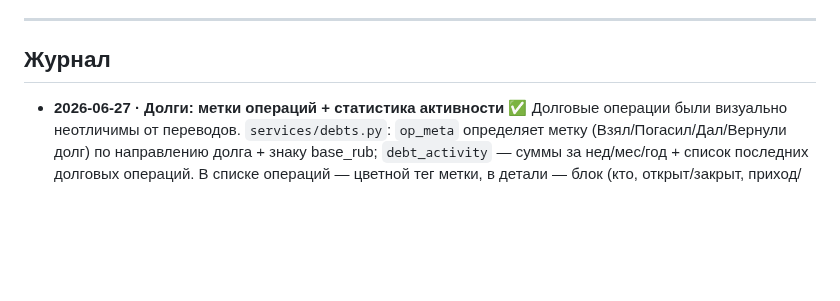
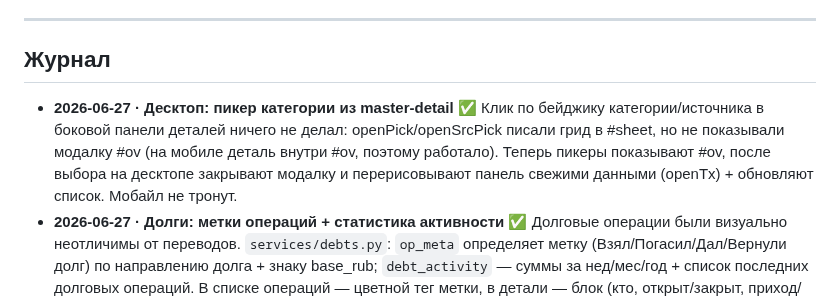
Before and after one commit to Veta-one/money, a Markdown page: ROADMAP.md, the part around the change. Drawn GitHub-style; blank space fills up the shorter version.

Commit message:
Документация: фикс пикера категории на десктопе
Co-Authored-By: Claude Opus 4.8 <noreply@anthropic.com>

```diff
--- a/ROADMAP.md
+++ b/ROADMAP.md
@@ -44,6 +44,7 @@
 ---
 
 ## Журнал
+- **2026-06-27 · Десктоп: пикер категории из master-detail** ✅ Клик по бейджику категории/источника в боковой панели деталей ничего не делал: openPick/openSrcPick писали грид в #sheet, но не показывали модалку #ov (на мобиле деталь внутри #ov, поэтому работало). Теперь пикеры показывают #ov, после выбора на десктопе закрывают модалку и перерисовывают панель свежими данными (openTx) + обновляют список. Мобайл не тронут.
 - **2026-06-27 · Долги: метки операций + статистика активности** ✅ Долговые операции были визуально неотличимы от переводов. `services/debts.py`: `op_meta` определяет метку (Взял/Погасил/Дал/Вернули долг) по направлению долга + знаку base_rub; `debt_activity` — суммы за нед/мес/год + список последних долговых операций. В списке операций — цветной тег метки, в детали — блок (кто, открыт/закрыт, приход/расход) + возможность переразметить. В Капитале новый блок «Активность по долгам»: переключатель нед/мес/год, 4 суммы, кликабельный список операций. `/api/tx` и `/api/debts` отдают debt-мету/activity.
 - **2026-06-27 · Долговые операции: связь с долгом, знак прихода, sticky-детали** ✅ После реклассификации в долг операция оставалась «на разбор» (needs_review флагует transfer без счёта и доход без категории — это и есть долговая операция), а приход «взял в долг» показывался как −4000 (суммы хранятся +, знак из type, transfer всегда «−»). Фикс: `Transaction.debt_id` (миграция) — связь операции с долгом; reclassify проставляет debt_id во всех долговых ветках и чистит в обычных; `base_amount_rub` несёт знак направления (взял/вернули мне +, дал/погасил −); needs_review (+SQL-фильтр, +tx_detail) считает debt-операцию разобранной; список выводит знак долгового перевода из base_rub. Деталь операций на десктопе теперь приклеивается (`overflow-x:clip` вместо hidden ломал sticky + `align-self:start`). Почищены 4 экспериментальных долга; пара 4000 (взял id=718 / вернул id=707) переразмечена корректно.
 - **2026-06-23 · Реклассификация: «Мне дали в долг»** ✅ Не хватало симметричной кнопки к «Я дал в долг»: взять в долг (приход) нельзя было пометить — приходилось вешать как доход. Добавлен kind `take_loan` — создаёт Debt `i_owe`, операцию делает transfer (взятые деньги это обязательство, net worth не меняется: +кэш −долг). Долг появляется в Капитал → «Я должен», закрывается возвратом через «Я погасил долг». Форма имени общая с give_loan.
```
